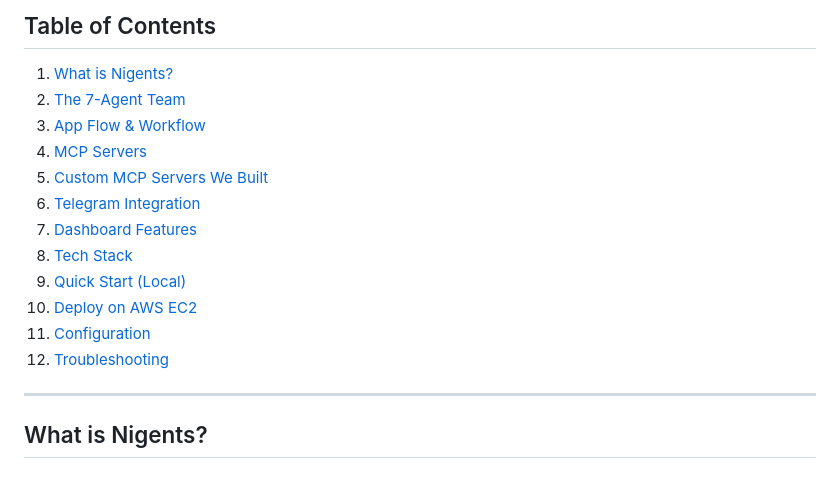
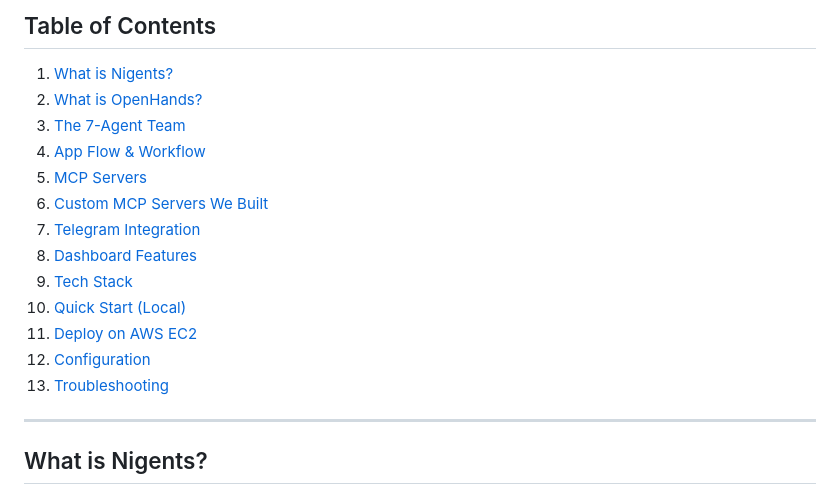
Before and after one commit to ahmed-farahat-pro/agents, a Markdown page: README.md, the part around one of its changes. Rendered like a GitHub page.

```diff
--- a/README.md
+++ b/README.md
@@ -9,17 +9,18 @@ Your personal AI development company running on AWS EC2. 7 specialized agents co
 ## Table of Contents
 
 1. [What is Nigents?](#what-is-nigents)
-2. [The 7-Agent Team](#the-7-agent-team)
-3. [App Flow & Workflow](#app-flow--workflow)
-4. [MCP Servers](#mcp-servers)
-5. [Custom MCP Servers We Built](#custom-mcp-servers-we-built)
-6. [Telegram Integration](#telegram-integration)
-7. [Dashboard Features](#dashboard-features)
-8. [Tech Stack](#tech-stack)
-9. [Quick Start (Local)](#quick-start-local)
-10. [Deploy on AWS EC2](#deploy-on-aws-ec2)
-11. [Configuration](#configuration)
-12. [Troubleshooting](#troubleshooting)
+2. [What is OpenHands?](#what-is-openhands)
+3. [The 7-Agent Team](#the-7-agent-team)
+4. [App Flow & Workflow](#app-flow--workflow)
+5. [MCP Servers](#mcp-servers)
+6. [Custom MCP Servers We Built](#custom-mcp-servers-we-built)
+7. [Telegram Integration](#telegram-integration)
+8. [Dashboard Features](#dashboard-features)
+9. [Tech Stack](#tech-stack)
+10. [Quick Start (Local)](#quick-start-local)
+11. [Deploy on AWS EC2](#deploy-on-aws-ec2)
+12. [Configuration](#configuration)
+13. [Troubleshooting](#troubleshooting)
 
 ---
 
```
Also changed, not shown: other parts of README.md (+75 -0 lines).
